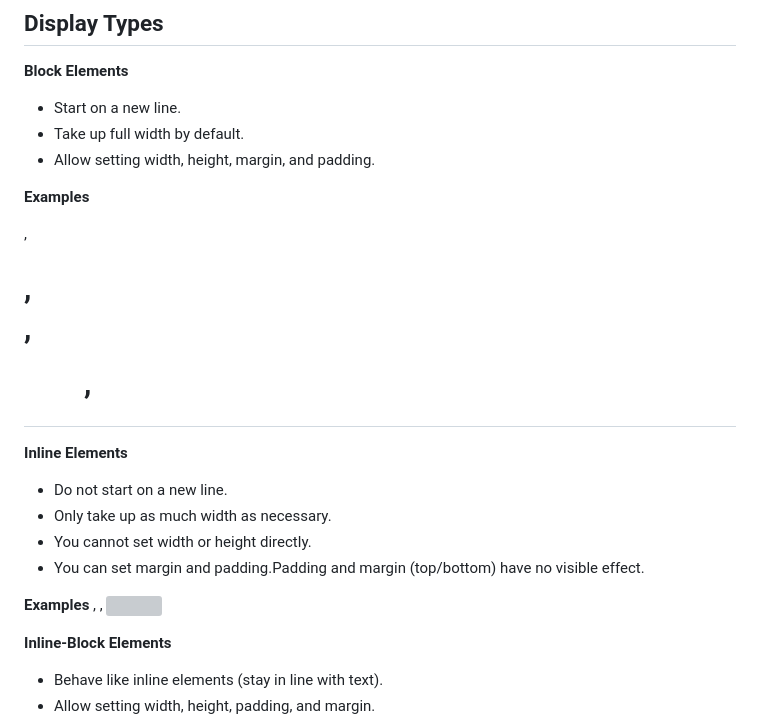
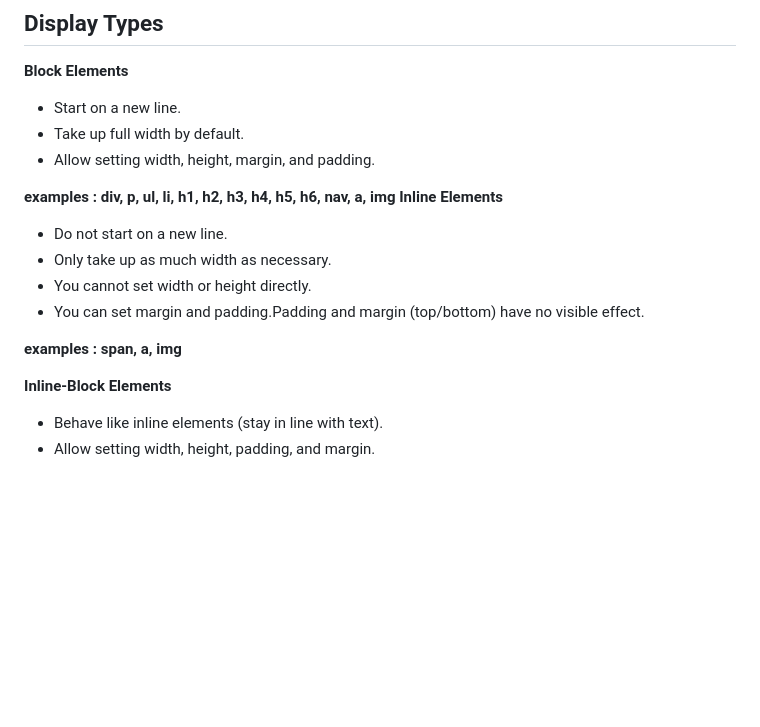
Before and after one commit to Namrata725/CSSBasicToAdvance, a Markdown page: README.md, the part around the change. GitHub-like rendering; blank space fills up the shorter version; grey boxes are pictures that could not be loaded.

Commit message:
update example of inline and block css

```diff
--- a/README.md
+++ b/README.md
@@ -535,8 +535,7 @@ In HTML, elements have default display behaviors:
 - Take up full width by default.
 - Allow setting width, height, margin, and padding.
 
-**Examples** <div>, <h1>, <p>, <ul>, <nav>
-
+**examples : div, p, ul, li, h1, h2, h3, h4, h5, h6, nav, a, img**
 **Inline Elements**
 
 - Do not start on a new line.
@@ -544,7 +543,7 @@ In HTML, elements have default display behaviors:
 - You cannot set width or height directly.
 - You can set margin and padding.Padding and margin (top/bottom) have no visible effect.
 
-**Examples** <span>, <a>, <img>
+**examples : span, a, img**
 
 **Inline-Block Elements**
 
```
